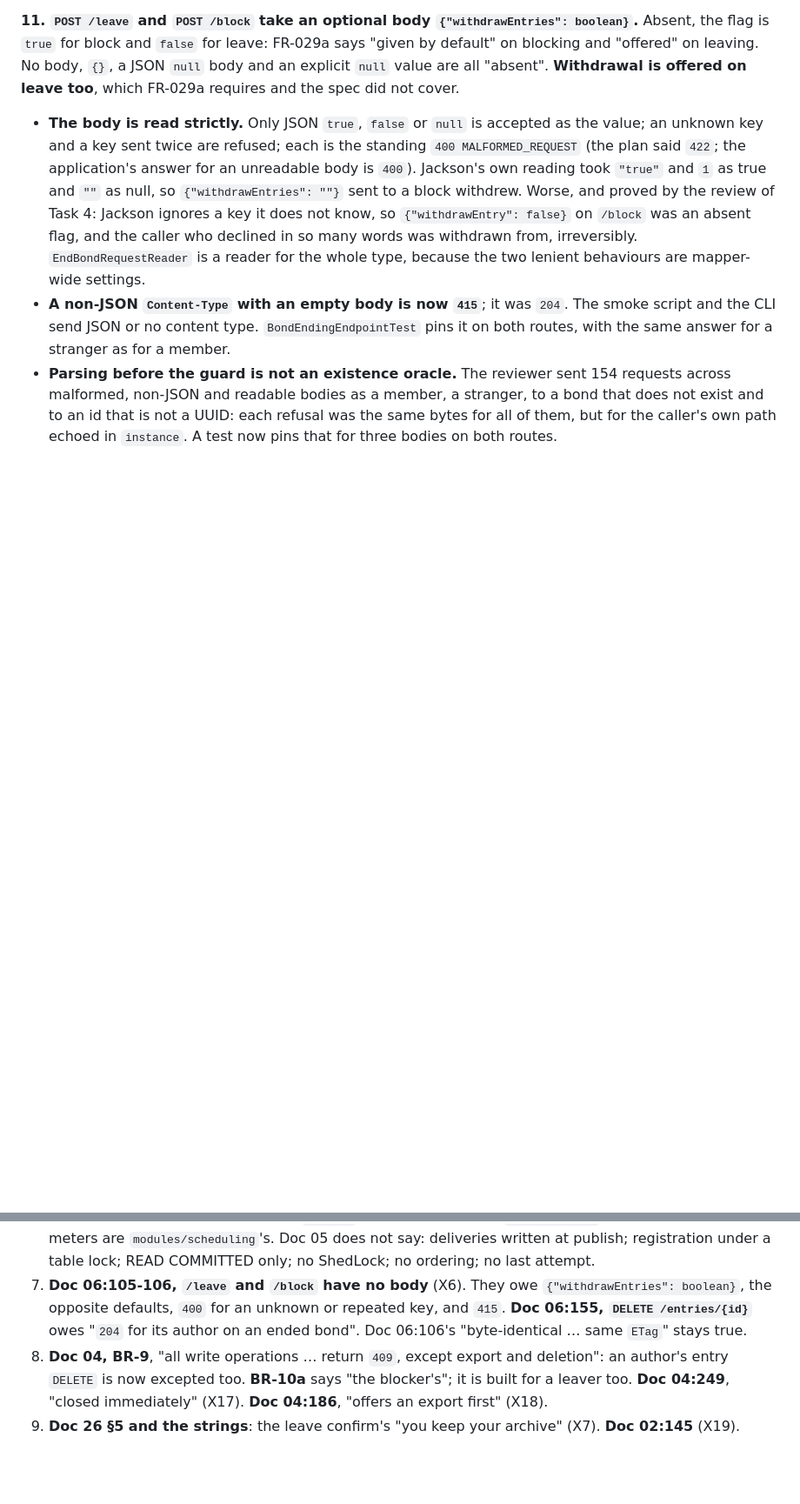
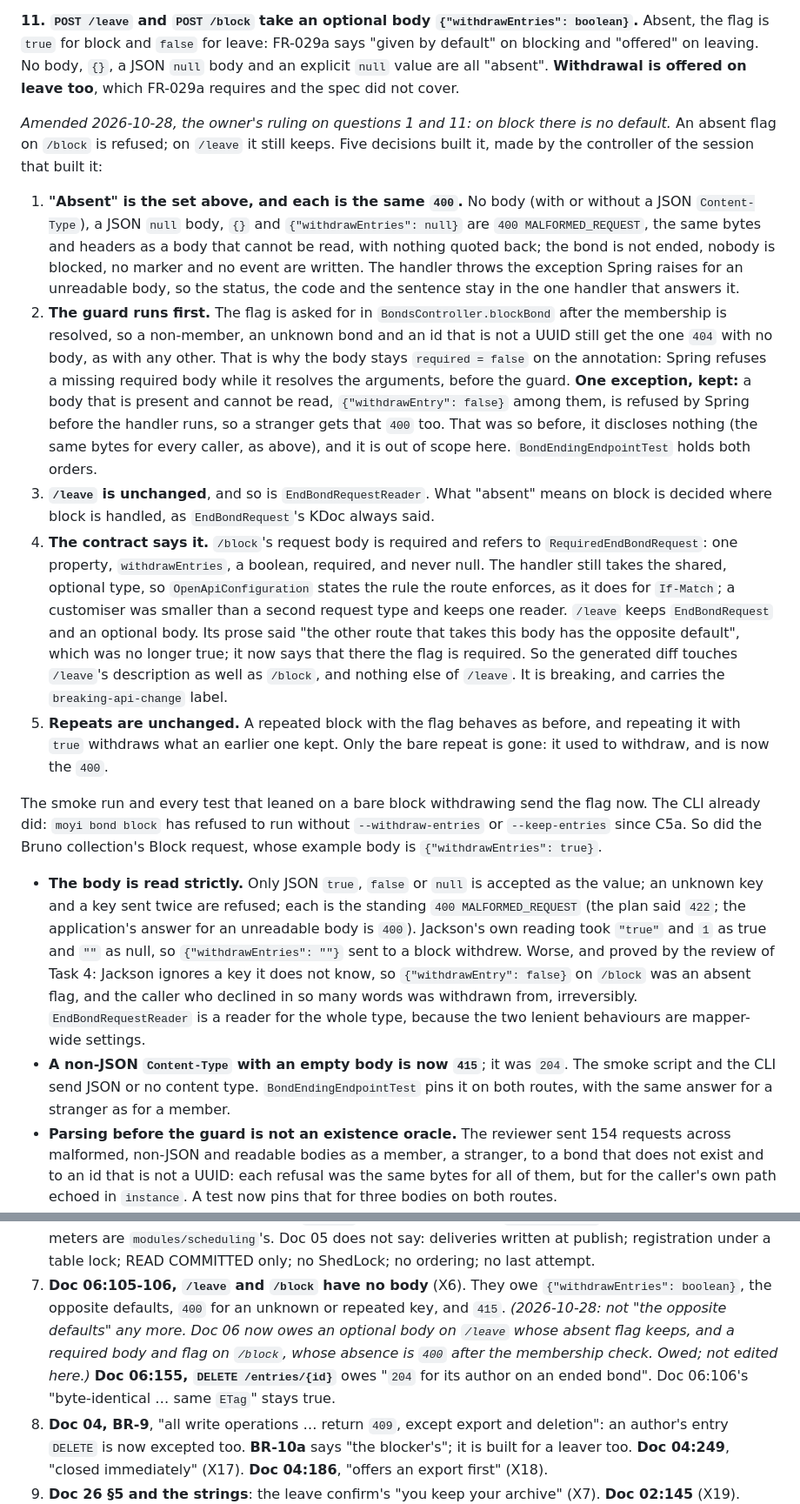
Before and after one commit to Ayodeji97/moyi-backend, a Markdown page: adr/0035-the-outbox-poller-and-withdrawal.md, 2 parts joined by grey strips. Shown at 87% size. Drawn GitHub-style; blank space fills up the shorter version.

Commit message:
docs(adr): ADR-0035 questions 1 and 11 built; decision 11 amended with how
Five decisions: the absent set and its one 400, the guard first (and the
present-but-unreadable exception kept), leave unchanged, the contract by
customiser, repeats unchanged. Doc 06 owed. ADR-0028 points at it.

Co-Authored-By: Claude Opus 5.5 <noreply@anthropic.com>

```diff
--- a/adr/0035-the-outbox-poller-and-withdrawal.md
+++ b/adr/0035-the-outbox-poller-and-withdrawal.md
@@ -232,6 +232,45 @@ Absent, the flag is `true` for block and `false` for leave: FR-029a says "given
 on blocking and "offered" on leaving. No body, `{}`, a JSON `null` body and an explicit
 `null` value are all "absent". **Withdrawal is offered on leave too**, which FR-029a
 requires and the spec did not cover.
+
+*Amended 2026-10-28, the owner's ruling on questions 1 and 11: on block there is no default.*
+An absent flag on `/block` is refused; on `/leave` it still keeps. Five decisions built it,
+made by the controller of the session that built it:
+
+1. **"Absent" is the set above, and each is the same `400`.** No body (with or without a
+   JSON `Content-Type`), a JSON `null` body, `{}` and `{"withdrawEntries": null}` are
+   `400 MALFORMED_REQUEST`, the same bytes and headers as a body that cannot be read, with
+   nothing quoted back; the bond is not ended, nobody is blocked, no marker and no event are
+   written. The handler throws the exception Spring raises for an unreadable body, so the
+   status, the code and the sentence stay in the one handler that answers it.
+2. **The guard runs first.** The flag is asked for in `BondsController.blockBond` after the
+   membership is resolved, so a non-member, an unknown bond and an id that is not a UUID
+   still get the one `404` with no body, as with any other. That is why the body stays
+   `required = false` on the annotation: Spring refuses a missing required body while it
+   resolves the arguments, before the guard. **One exception, kept:** a body that is
+   present and cannot be read, `{"withdrawEntry": false}` among them, is refused by Spring
+   before the handler runs, so a stranger gets that `400` too. That was so before, it
+   discloses nothing (the same bytes for every caller, as above), and it is out of scope
+   here. `BondEndingEndpointTest` holds both orders.
+3. **`/leave` is unchanged**, and so is `EndBondRequestReader`. What "absent" means on block
+   is decided where block is handled, as `EndBondRequest`'s KDoc always said.
+4. **The contract says it.** `/block`'s request body is required and refers to
+   `RequiredEndBondRequest`: one property, `withdrawEntries`, a boolean, required, and never
+   null. The handler still takes the shared, optional type, so `OpenApiConfiguration` states
+   the rule the route enforces, as it does for `If-Match`; a customiser was smaller than a
+   second request type and keeps one reader. `/leave` keeps `EndBondRequest` and an
+   optional body. Its prose said "the other route that takes this body has the opposite
+   default", which was no longer true; it now says that there the flag is required. So the
+   generated diff touches `/leave`'s description as well as `/block`, and nothing else of
+   `/leave`. It is breaking, and carries the `breaking-api-change` label.
+5. **Repeats are unchanged.** A repeated block with the flag behaves as before, and
+   repeating it with `true` withdraws what an earlier one kept. Only the bare repeat is gone:
+   it used to withdraw, and is now the `400`.
+
+The smoke run and every test that leaned on a bare block withdrawing send the flag now.
+The CLI already did: `moyi bond block` has refused to run without `--withdraw-entries` or
+`--keep-entries` since C5a. So did the Bruno collection's Block request, whose example body
+is `{"withdrawEntries": true}`.
 
 - **The body is read strictly.** Only JSON `true`, `false` or `null` is accepted as the
   value; an unknown key and a key sent twice are refused; each is the standing
@@ -802,7 +845,9 @@ are the corpus's at `docs/phase-3-daily-loop`, `9be5149`.
    only; no ShedLock; no ordering; no last attempt.
 7. **Doc 06:105-106, `/leave` and `/block` have no body** (X6). They owe
    `{"withdrawEntries": boolean}`, the opposite defaults, `400` for an unknown or repeated
-   key, and `415`. **Doc 06:155, `DELETE /entries/{id}`** owes "`204` for its author on an
+   key, and `415`. *(2026-10-28: not "the opposite defaults" any more. Doc 06 now owes an
+   optional body on `/leave` whose absent flag keeps, and a required body and flag on
+   `/block`, whose absence is `400` after the membership check. Owed; not edited here.)* **Doc 06:155, `DELETE /entries/{id}`** owes "`204` for its author on an
    ended bond". Doc 06:106's "byte-identical … same `ETag`" stays true.
 8. **Doc 04, BR-9**, "all write operations … return `409`, except export and deletion": an
    author's entry `DELETE` is now excepted too. **BR-10a** says "the blocker's"; it is
```
Also changed, not shown: other parts of adr/0035-the-outbox-poller-and-withdrawal.md (+5 -1 lines), adr/0028-leave-block-and-the-discreet-exit.md (+2 -1 lines).
